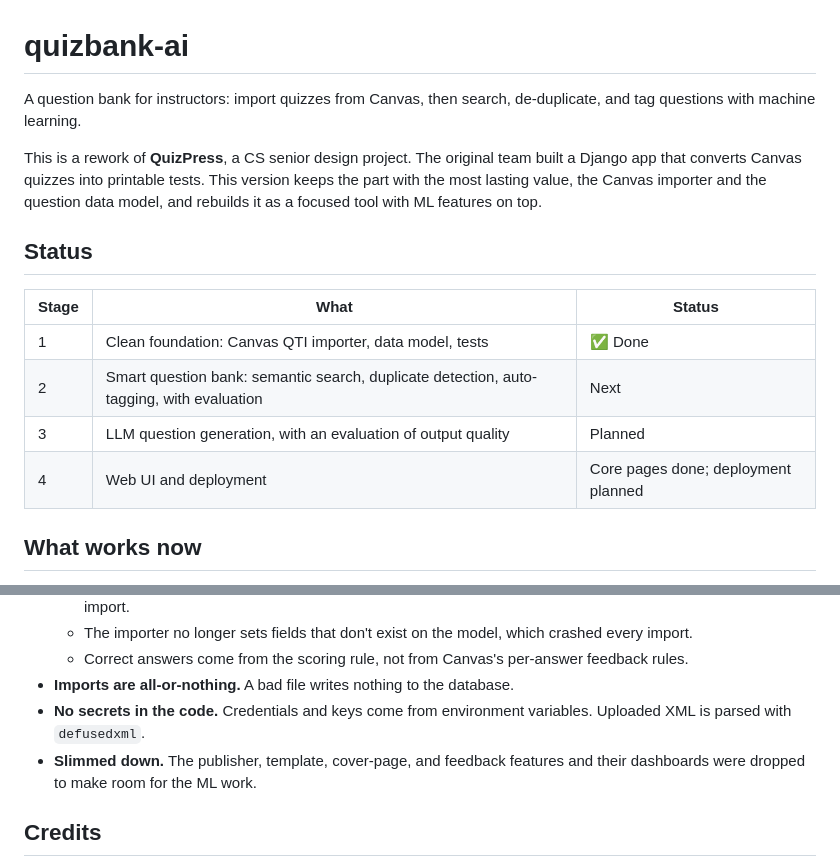
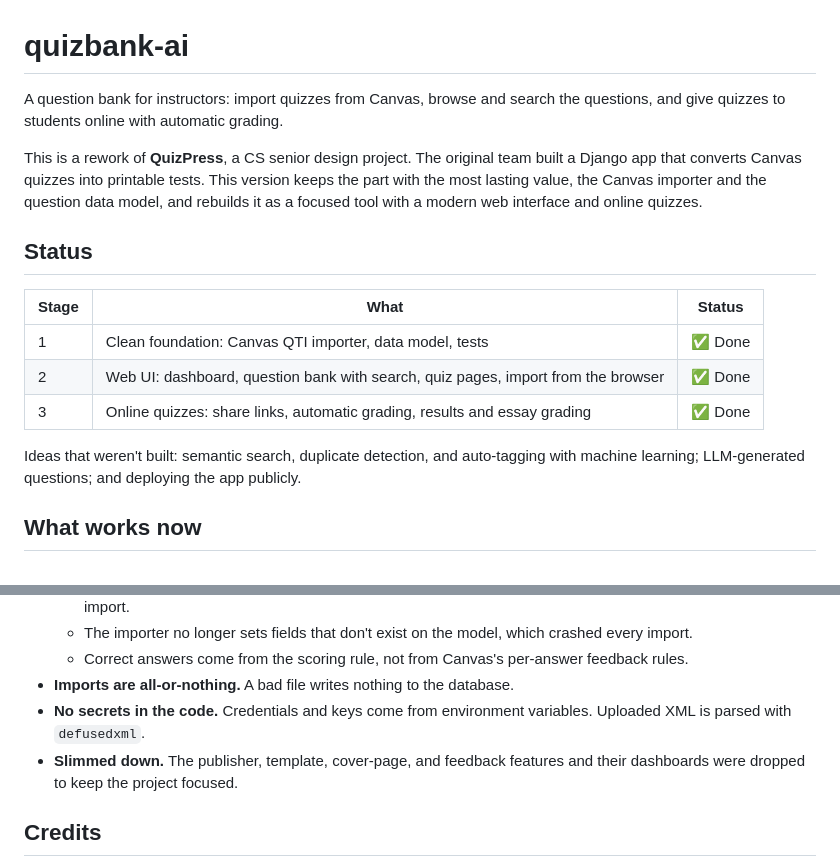
Before and after one commit to reecemill/quizbank, a Markdown page: README.md, 2 parts joined by grey strips. GitHub-like rendering.

Commit message:
README: describe the finished project
The status table now lists the web UI and online quizzes as done, and the
unbuilt machine-learning stages move to a list of ideas.

```diff
--- a/README.md
+++ b/README.md
@@ -1,17 +1,18 @@
 # quizbank-ai
 
-A question bank for instructors: import quizzes from Canvas, then search, de-duplicate, and tag questions with machine learning.
+A question bank for instructors: import quizzes from Canvas, browse and search the questions, and give quizzes to students online with automatic grading.
 
-This is a rework of **QuizPress**, a CS senior design project. The original team built a Django app that converts Canvas quizzes into printable tests. This version keeps the part with the most lasting value, the Canvas importer and the question data model, and rebuilds it as a focused tool with ML features on top.
+This is a rework of **QuizPress**, a CS senior design project. The original team built a Django app that converts Canvas quizzes into printable tests. This version keeps the part with the most lasting value, the Canvas importer and the question data model, and rebuilds it as a focused tool with a modern web interface and online quizzes.
 
 ## Status
 
 | Stage | What | Status |
 |---|---|---|
 | 1 | Clean foundation: Canvas QTI importer, data model, tests | ✅ Done |
-| 2 | Smart question bank: semantic search, duplicate detection, auto-tagging, with evaluation | Next |
-| 3 | LLM question generation, with an evaluation of output quality | Planned |
-| 4 | Web UI and deployment | Core pages done; deployment planned |
+| 2 | Web UI: dashboard, question bank with search, quiz pages, import from the browser | ✅ Done |
+| 3 | Online quizzes: share links, automatic grading, results and essay grading | ✅ Done |
+
+Ideas that weren't built: semantic search, duplicate detection, and auto-tagging with machine learning; LLM-generated questions; and deploying the app publicly.
 
 ## What works now
 
@@ -77,7 +78,7 @@ The tests build Canvas-style exports in memory, so no sample files or network ac
   - Correct answers come from the scoring rule, not from Canvas's per-answer feedback rules.
 - **Imports are all-or-nothing.** A bad file writes nothing to the database.
 - **No secrets in the code.** Credentials and keys come from environment variables. Uploaded XML is parsed with `defusedxml`.
-- **Slimmed down.** The publisher, template, cover-page, and feedback features and their dashboards were dropped to make room for the ML work.
+- **Slimmed down.** The publisher, template, cover-page, and feedback features and their dashboards were dropped to keep the project focused.
 
 ## Credits
 
```
